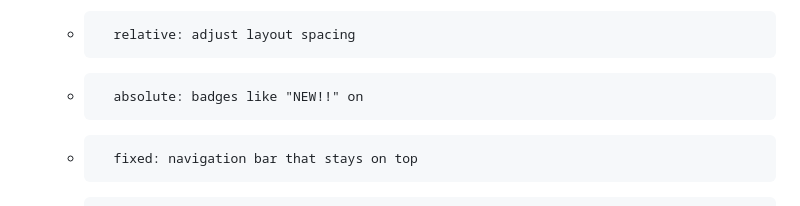
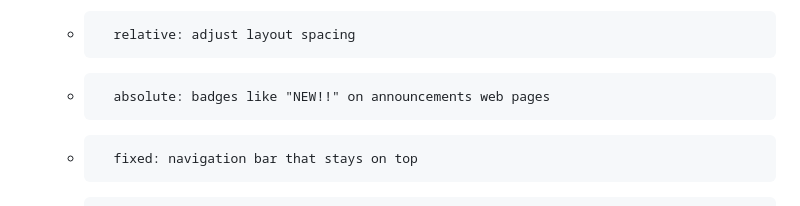
Before and after one commit to RaizaLeigh-lelele/qrt4-repo, a Markdown page: public/quarter 4/RubidiumYbanezseatwork2.md, the part around the change. Drawn GitHub-style.

```diff
--- a/public/quarter 4/RubidiumYbanezseatwork2.md
+++ b/public/quarter 4/RubidiumYbanezseatwork2.md
@@ -166,6 +166,6 @@
     d. If you were designing a webpage for a school event, how might you use positioning to highlight important information? Please give concrete examples.
 
     -       relative: adjust layout spacing
-    -       absolute: badges like "NEW!!" on
+    -       absolute: badges like "NEW!!" on announcements web pages
     -       fixed: navigation bar that stays on top
     -       z-index: make important announcements appear on top
```
